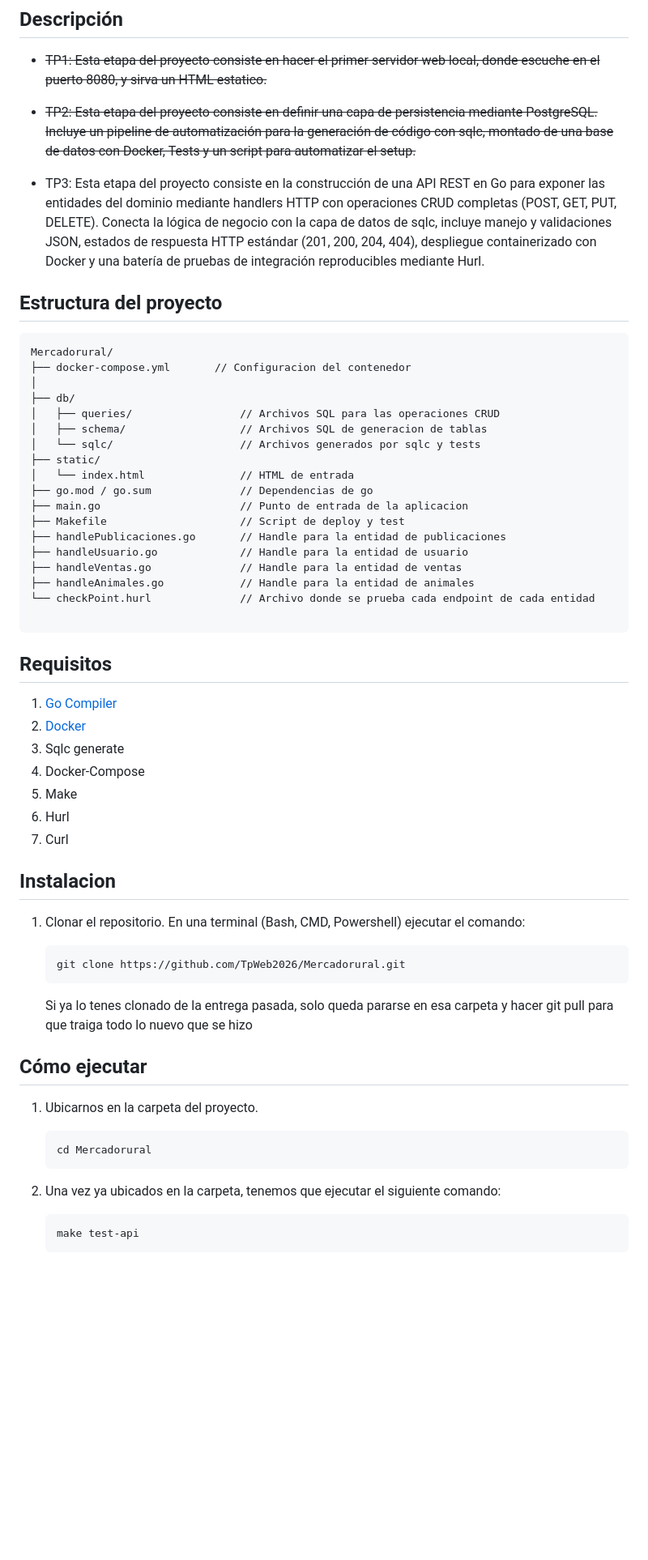
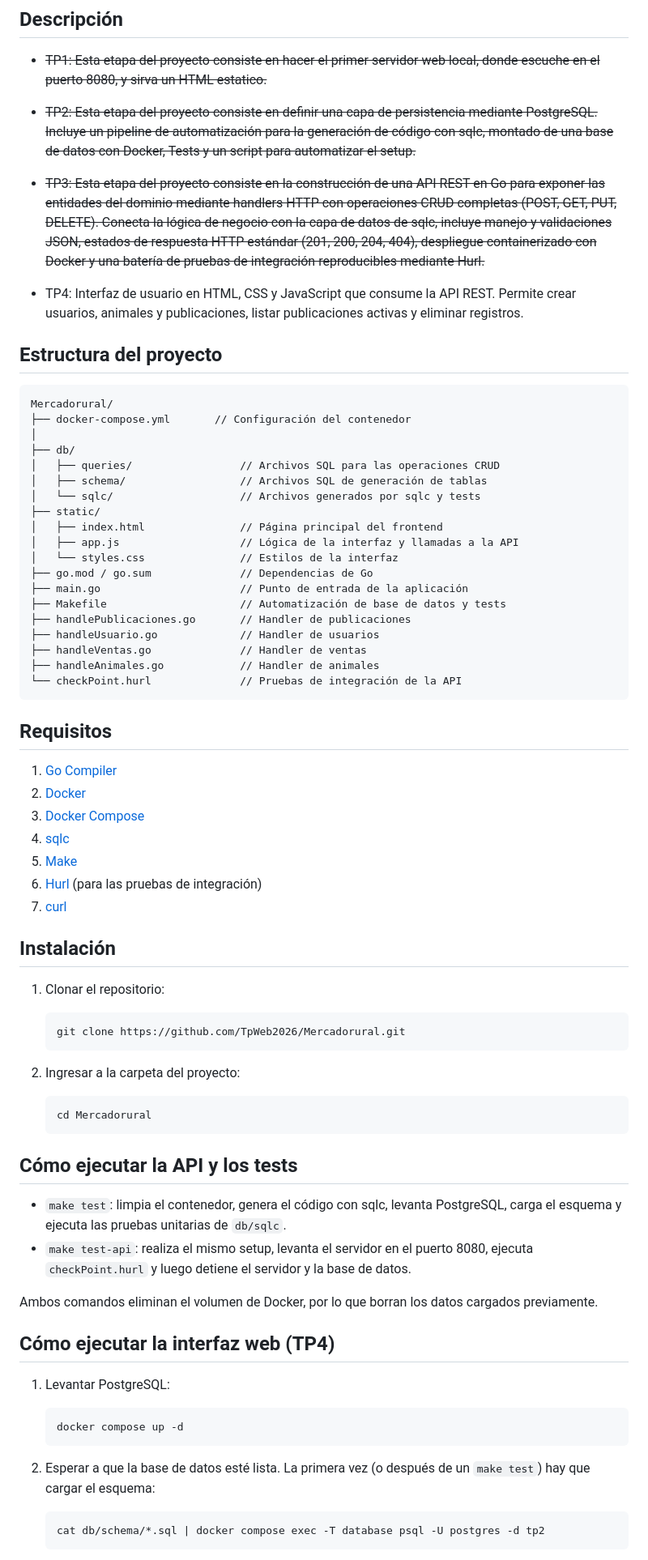
Before and after one commit to TpWeb2026/Mercadorural, a Markdown page: README.md, the part around one of its changes. Shown at 81% size. Rendered like a GitHub page; blank space fills up the shorter version.

Commit message:
Readme actualizado con instrucciones para ejecucion

````diff
--- a/README.md
+++ b/README.md
@@ -15,62 +15,75 @@ Proyecto de pagina WEB realizado para la catedra de Programación Web de la FCex
 - ~~TP2: Esta etapa del proyecto consiste en definir una capa de persistencia mediante PostgreSQL. Incluye un pipeline de automatización para la generación de código con sqlc, montado de
 una base de datos con Docker, Tests y un script para automatizar el setup.~~
 
-- TP3: Esta etapa del proyecto consiste en la construcción de una API REST en Go para exponer las entidades del dominio mediante handlers HTTP con operaciones CRUD completas (POST, GET, PUT, DELETE). Conecta la lógica de negocio con la capa de datos de sqlc, incluye manejo y validaciones JSON, estados de respuesta HTTP estándar (201, 200, 204, 404), despliegue containerizado con Docker y una batería de pruebas de integración reproducibles mediante Hurl.
+- ~~TP3: Esta etapa del proyecto consiste en la construcción de una API REST en Go para exponer las entidades del dominio mediante handlers HTTP con operaciones CRUD completas (POST, GET, PUT, DELETE). Conecta la lógica de negocio con la capa de datos de sqlc, incluye manejo y validaciones JSON, estados de respuesta HTTP estándar (201, 200, 204, 404), despliegue containerizado con Docker y una batería de pruebas de integración reproducibles mediante Hurl.~~
+
+- TP4: Interfaz de usuario en HTML, CSS y JavaScript que consume la API REST. Permite crear usuarios, animales y publicaciones, listar publicaciones activas y eliminar registros.
 
 ## Estructura del proyecto
 
 ```text
 Mercadorural/
-├── docker-compose.yml       // Configuracion del contenedor
+├── docker-compose.yml       // Configuración del contenedor
 │
 ├── db/
 │   ├── queries/                 // Archivos SQL para las operaciones CRUD
-│   ├── schema/                  // Archivos SQL de generacion de tablas
+│   ├── schema/                  // Archivos SQL de generación de tablas
 │   └── sqlc/                    // Archivos generados por sqlc y tests
 ├── static/
-│   └── index.html               // HTML de entrada
-├── go.mod / go.sum              // Dependencias de go
-├── main.go                      // Punto de entrada de la aplicacion
-├── Makefile                     // Script de deploy y test
-├── handlePublicaciones.go       // Handle para la entidad de publicaciones
-├── handleUsuario.go             // Handle para la entidad de usuario
-├── handleVentas.go              // Handle para la entidad de ventas
-├── handleAnimales.go            // Handle para la entidad de animales
-└── checkPoint.hurl              // Archivo donde se prueba cada endpoint de cada entidad
-
+│   ├── index.html               // Página principal del frontend
+│   ├── app.js                   // Lógica de la interfaz y llamadas a la API
+│   └── styles.css               // Estilos de la interfaz
+├── go.mod / go.sum              // Dependencias de Go
+├── main.go                      // Punto de entrada de la aplicación
+├── Makefile                     // Automatización de base de datos y tests
+├── handlePublicaciones.go       // Handler de publicaciones
+├── handleUsuario.go             // Handler de usuarios
+├── handleVentas.go              // Handler de ventas
+├── handleAnimales.go            // Handler de animales
+└── checkPoint.hurl              // Pruebas de integración de la API
 ```
 
 ## Requisitos
 
 1. [Go Compiler](https://go.dev/dl/)
 2. [Docker](https://docs.docker.com/get-docker/)
-3. Sqlc generate
-4. Docker-Compose
-5. Make
-6. Hurl
-7. Curl
+3. [Docker Compose](https://docs.docker.com/compose/)
+4. [sqlc](https://sqlc.dev/)
+5. [Make](https://www.gnu.org/software/make/)
+6. [Hurl](https://hurl.dev/) (para las pruebas de integración)
+7. [curl](https://curl.se/)
 
-## Instalacion
+## Instalación
 
-1. Clonar el repositorio.
-   En una terminal (Bash, CMD, Powershell) ejecutar el comando:
+1. Clonar el repositorio:
 
-   ```
+   ```bash
    git clone https://github.com/TpWeb2026/Mercadorural.git
    ```
-   Si ya lo tenes clonado de la entrega pasada, solo queda pararse en esa carpeta y hacer git pull para que traiga todo lo nuevo que se hizo
 
+2. Ingresar a la carpeta del proyecto:
 
-## Cómo ejecutar
-
-1. Ubicarnos en la carpeta del proyecto.
-
-   ```
+   ```bash
    cd Mercadorural
    ```
 
-2. Una vez ya ubicados en la carpeta, tenemos que ejecutar el siguiente comando:
+## Cómo ejecutar la API y los tests
 
+- `make test`: limpia el contenedor, genera el código con sqlc, levanta PostgreSQL, carga el esquema y ejecuta las pruebas unitarias de `db/sqlc`.
+- `make test-api`: realiza el mismo setup, levanta el servidor en el puerto 8080, ejecuta `checkPoint.hurl` y luego detiene el servidor y la base de datos.
+
+Ambos comandos eliminan el volumen de Docker, por lo que borran los datos cargados previamente.
+
+## Cómo ejecutar la interfaz web (TP4)
+
+1. Levantar PostgreSQL:
+
+   ```bash
+   docker compose up -d
    ```
-   make test-api
+
+2. Esperar a que la base de datos esté lista. La primera vez (o después de un `make test`) hay que cargar el esquema:
+
+   ```bash
+   cat db/schema/*.sql | docker compose exec -T database psql -U postgres -d tp2
    ```
````
Also changed, not shown: other parts of README.md (+15 -4 lines).
